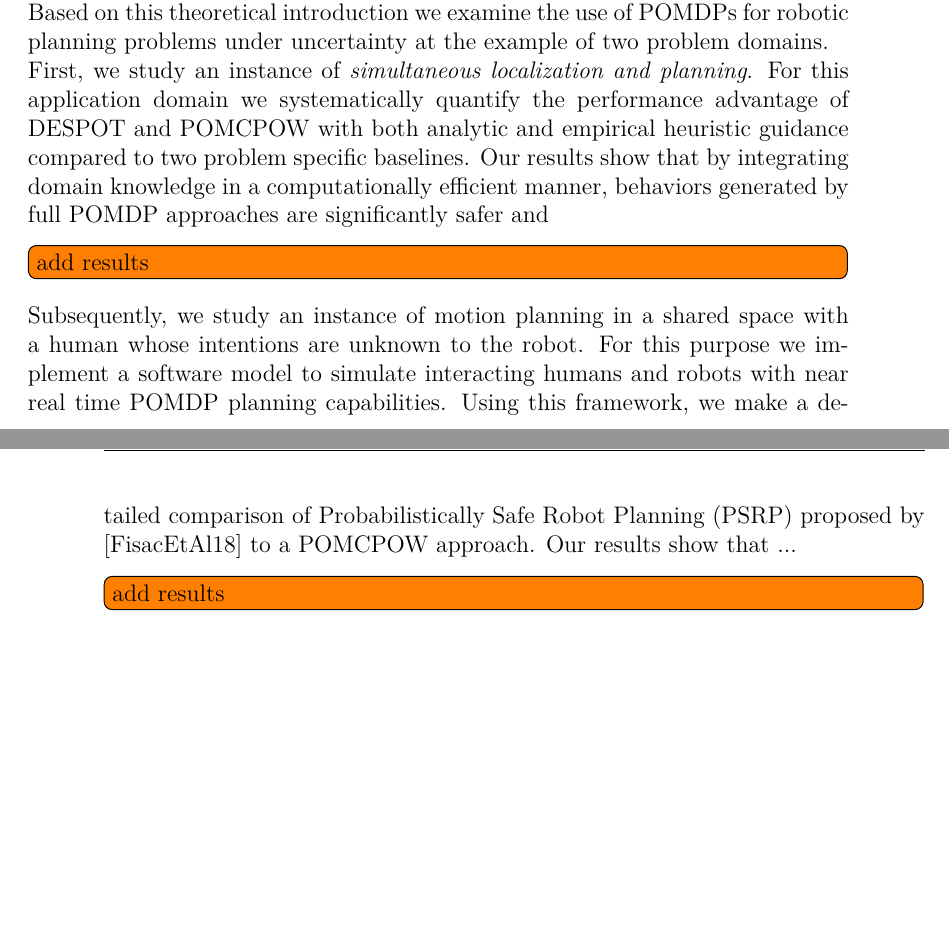
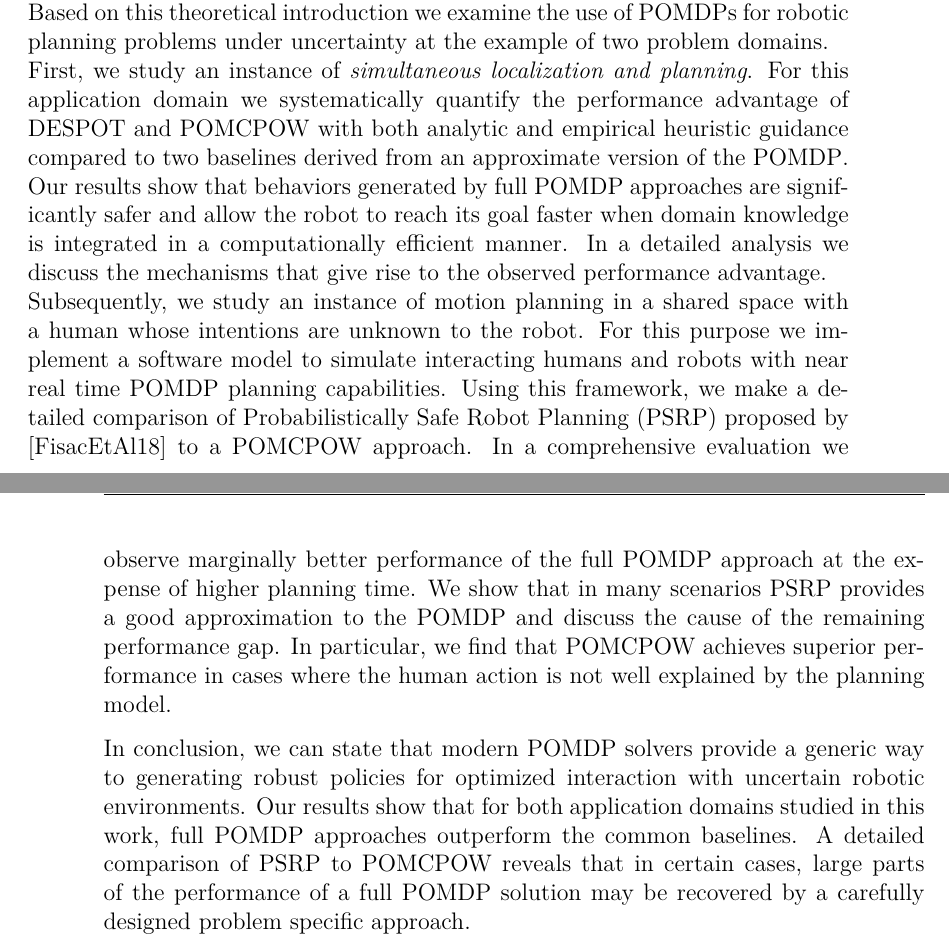
Before and after one commit to lassepe/ProjectThesis, a LaTeX thesis (Thesis.tex, which reads Chapters/Summary.tex): two parts of pages 50 and 51 of 59, joined at a grey line, cut so that both start at the same text, the shorter picture padded with empty space. Compiled offline with pdfLaTeX.

Commit message:
Finished summary

```diff
--- a/Chapters/Summary.tex
+++ b/Chapters/Summary.tex
@@ -17,29 +17,32 @@ domains.\\
 First, we study an instance of \emph{simultaneous localization and planning}.
 For this application domain we systematically quantify the performance
 advantage of \ac{despot} and \ac{pomcpow} with both analytic and empirical
-heuristic guidance compared to two problem specific baselines. Our
-results show that by integrating domain knowledge in a computationally
-efficient manner, behaviors generated by full \ac{pomdp} approaches are significantly
-safer and
+heuristic guidance compared to two baselines derived from an approximate
+version of the \ac{pomdp}. Our results show that behaviors generated by full
+\ac{pomdp} approaches are significantly safer and allow the robot to reach its
+goal faster when domain knowledge is integrated in a computationally efficient
+manner. In a detailed analysis we discuss the mechanisms that give rise to the
+observed performance advantage.\\
+Subsequently, we study an instance of motion planning in a shared space with
+a human whose intentions are unknown to the robot. For this purpose we
+implement a software model to simulate interacting humans and robots with near
+real time \ac{pomdp} planning capabilities. Using this framework, we make
+a detailed comparison of \acf{psrp} proposed by
+\cite{fisac2018probabilistically} to a \ac{pomcpow} approach. In
+a comprehensive evaluation we observe marginally better performance of the full
+\ac{pomdp} approach at the expense of higher planning time. We show that in
+many scenarios \ac{psrp} provides a good approximation to the \ac{pomdp} and
+discuss the cause of the remaining performance gap. In particular, we find that
+\ac{pomcpow} achieves superior performance in cases where the human action is
+not well explained by the planning model.
 
-\todo[inline]{add results}
-Subsequently, we study an instance of motion planning in a shared space with
-a human whose intentions are unknown to the robot. For this purpose we implement a
-software model to simulate interacting humans and robots with near real time
-\ac{pomdp} planning capabilities. Using this framework, we make a detailed
-comparison of \acf{psrp} proposed by \cite{fisac2018probabilistically} to
-a \ac{pomcpow} approach.
-Our results show that ... \todo[inline]{add results}
-
-% This comparison aims to show how well a problem may be solved without
-% considering the full complexity of \acp{pomdp} and to which extent such an
-% approximation can not keep up with the full \ac{pomdp} solution.
-
-% This results in robust policies for optimized interaction with uncertain
-% environments. We show how this methodology provides solutions to problems where
-% uncertainty otherwise, either keeps engineers from solving them in a principled
-% manner or forces them to make simplifications that compromise performance and
-% robustness.
+In conclusion, we can state that modern \ac{pomdp} solvers provide a generic
+way to generating robust policies for optimized interaction with uncertain
+robotic environments. Our results show that for both application domains
+studied in this work, full \ac{pomdp} approaches outperform the common
+baselines. A detailed comparison of \ac{psrp} to \ac{pomcpow} reveals that in
+certain cases, large parts of the performance of a full \ac{pomdp} solution may
+be recovered by a carefully designed problem specific approach.
 
 \chapter{Formatting - TODO}
 
```
Also changed, not shown: Chapters/Summary.tex (2 more changed lines).
